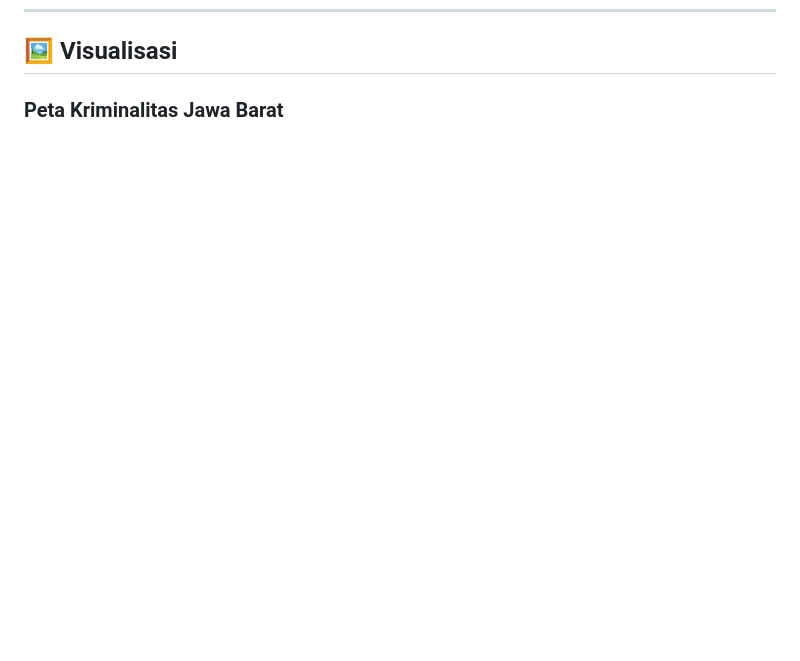
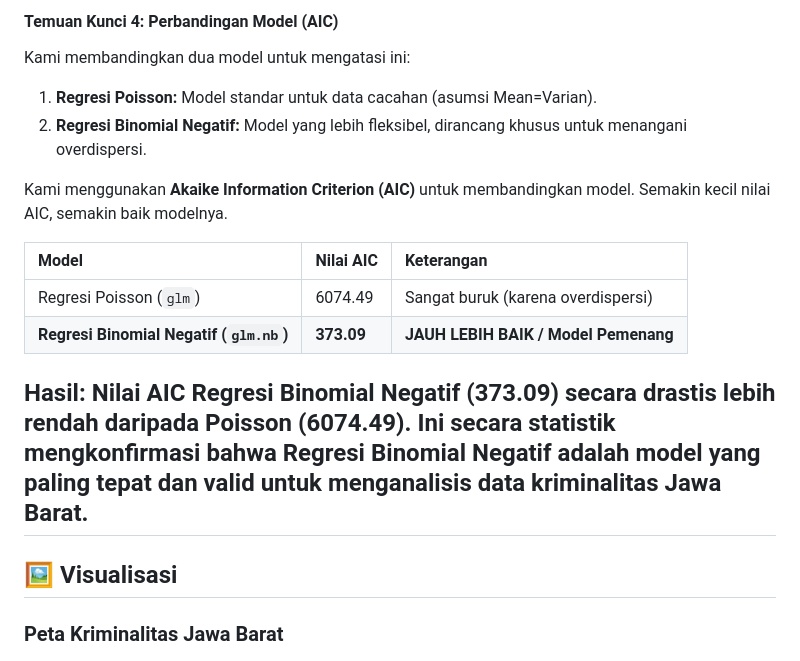
Before and after one commit to wiliasondriva/Project-Pemro-Group-1, a Markdown page: README.md, the part around one of its changes. Rendered like a GitHub page; blank space fills up the shorter version.

```diff
--- a/README.md
+++ b/README.md
@@ -111,3 +155,18 @@ Penelitian ini bertujuan untuk menganalisis pengaruh faktor sosial ekonomi terha
+#### Temuan Kunci 4: Perbandingan Model (AIC)
+
+Kami membandingkan dua model untuk mengatasi ini:
+1.  **Regresi Poisson:** Model standar untuk data cacahan (asumsi Mean=Varian).
+2.  **Regresi Binomial Negatif:** Model yang lebih fleksibel, dirancang khusus untuk menangani overdispersi.
+
+Kami menggunakan **Akaike Information Criterion (AIC)** untuk membandingkan model. Semakin kecil nilai AIC, semakin baik modelnya.
+
+| Model | Nilai AIC | Keterangan |
+| :--- | :--- | :--- |
+| Regresi Poisson (`glm`) | 6074.49 | Sangat buruk (karena overdispersi) |
+| **Regresi Binomial Negatif (`glm.nb`)** | **373.09** | **JAUH LEBIH BAIK / Model Pemenang** |
+
+**Hasil:** Nilai AIC Regresi Binomial Negatif (373.09) secara drastis lebih rendah daripada Poisson (6074.49). Ini secara statistik mengkonfirmasi bahwa **Regresi Binomial Negatif adalah model yang paling tepat dan valid** untuk menganalisis data kriminalitas Jawa Barat.
+---
 
 ## 🖼️ Visualisasi
 ### Peta Kriminalitas Jawa Barat
```
Also changed, not shown: other parts of README.md (+44 -0 lines).
